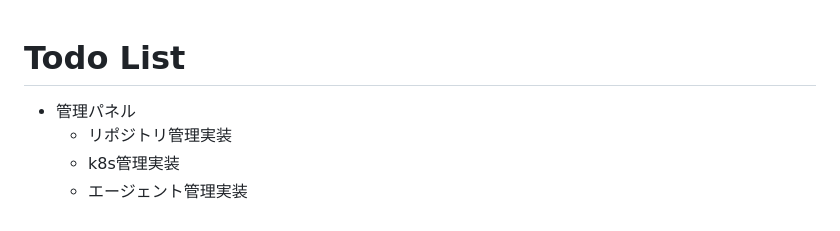
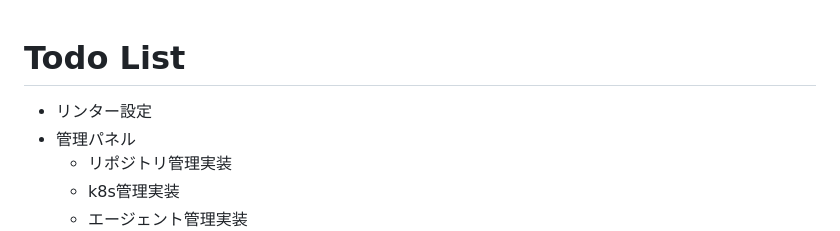
Before and after one commit to kigawa-net/keruta, a Markdown page: todo.md, the part around the change. Rendered like a GitHub page.

```diff
--- a/todo.md
+++ b/todo.md
@@ -1,5 +1,5 @@
 # Todo List
-
+* リンター設定
 * 管理パネル
     * リポジトリ管理実装
     * k8s管理実装
```
